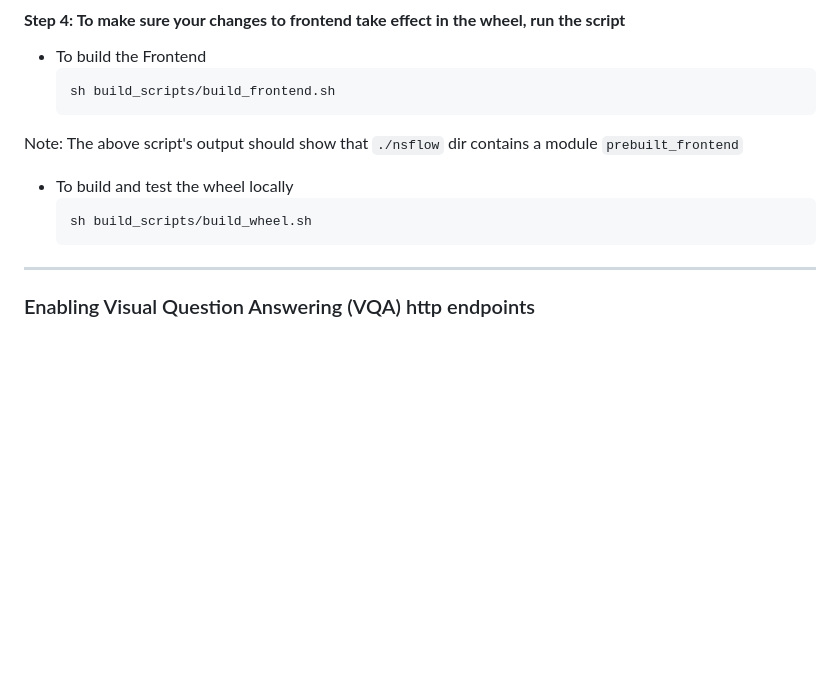
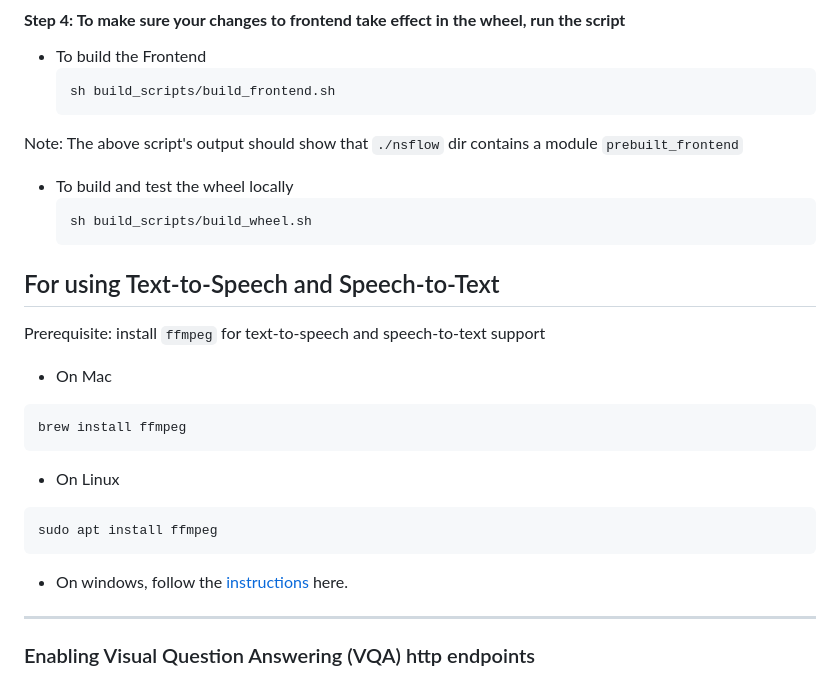
Before and after one commit to cognizant-ai-lab/nsflow, a Markdown page: README.md, the part around one of its changes. Drawn GitHub-style; blank space fills up the shorter version.

````diff
--- a/README.md
+++ b/README.md
@@ -114,6 +103,23 @@ Note: The above script's output should show that `./nsflow` dir contains a modul
     ```bash
     sh build_scripts/build_wheel.sh
     ```
+
+
+## For using Text-to-Speech and Speech-to-Text
+Prerequisite: install `ffmpeg` for text-to-speech and speech-to-text support
+
+- On Mac
+```bash
+brew install ffmpeg
+```
+
+- On Linux
+```bash
+sudo apt install ffmpeg
+```
+
+- On windows, follow the [instructions](https://phoenixnap.com/kb/ffmpeg-windows) here.
+
 ---
 
 ### Enabling Visual Question Answering (VQA) http endpoints
````
Also changed, not shown: other parts of README.md (+7 -18 lines), docs/update_0.6.md (added, +116 -0 lines), docs/snapshot01.png.
